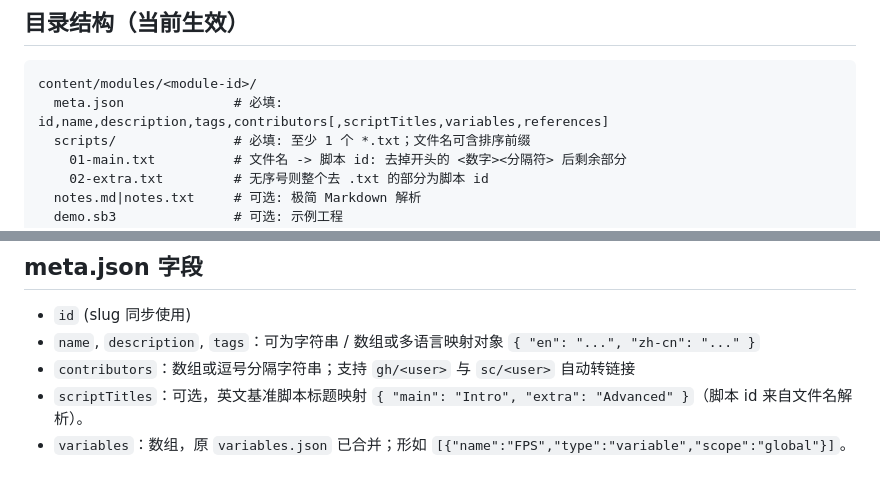
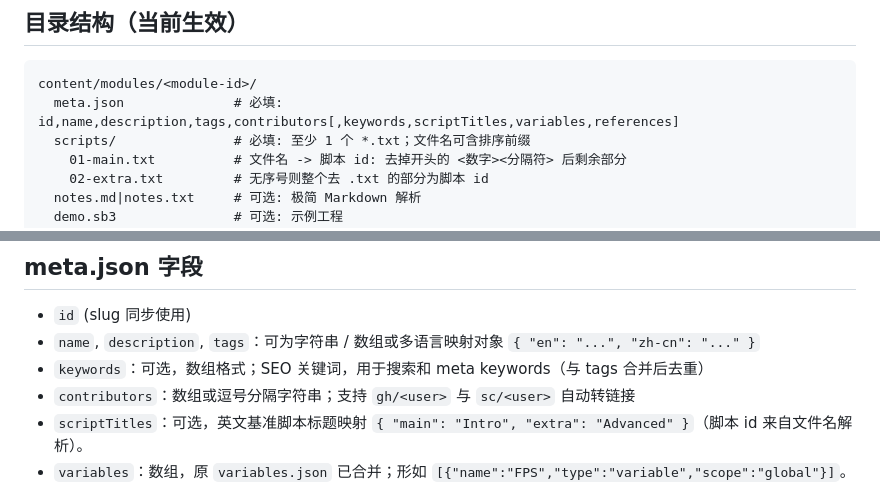
Before and after one commit to LuYifei2011/scratch-modules-gallery, a Markdown page: README.md, 2 parts joined by grey strips. Rendered like a GitHub page.

````diff
--- a/README.md
+++ b/README.md
@@ -25,7 +25,7 @@ npm run dev:https
 
 ```
 content/modules/<module-id>/
-  meta.json              # 必填: id,name,description,tags,contributors[,scriptTitles,variables,references]
+  meta.json              # 必填: id,name,description,tags,contributors[,keywords,scriptTitles,variables,references]
   scripts/               # 必填: 至少 1 个 *.txt；文件名可含排序前缀
     01-main.txt          # 文件名 -> 脚本 id: 去掉开头的 <数字><分隔符> 后剩余部分
     02-extra.txt         # 无序号则整个去 .txt 的部分为脚本 id
@@ -44,6 +44,7 @@ content/modules/<module-id>/
 
 - `id` (slug 同步使用)
 - `name`, `description`, `tags`：可为字符串 / 数组或多语言映射对象 `{ "en": "...", "zh-cn": "..." }`
+- `keywords`：可选，数组格式；SEO 关键词，用于搜索和 meta keywords（与 tags 合并后去重）
 - `contributors`：数组或逗号分隔字符串；支持 `gh/<user>` 与 `sc/<user>` 自动转链接
 - `scriptTitles`：可选，英文基准脚本标题映射 `{ "main": "Intro", "extra": "Advanced" }`（脚本 id 来自文件名解析）。
 - `variables`：数组，原 `variables.json` 已合并；形如 `[{"name":"FPS","type":"variable","scope":"global"}]`。
````
Also changed, not shown: .github/copilot-instructions.md (+2 -0 lines), docs/authoring-modules.md (+13 -3 lines).
